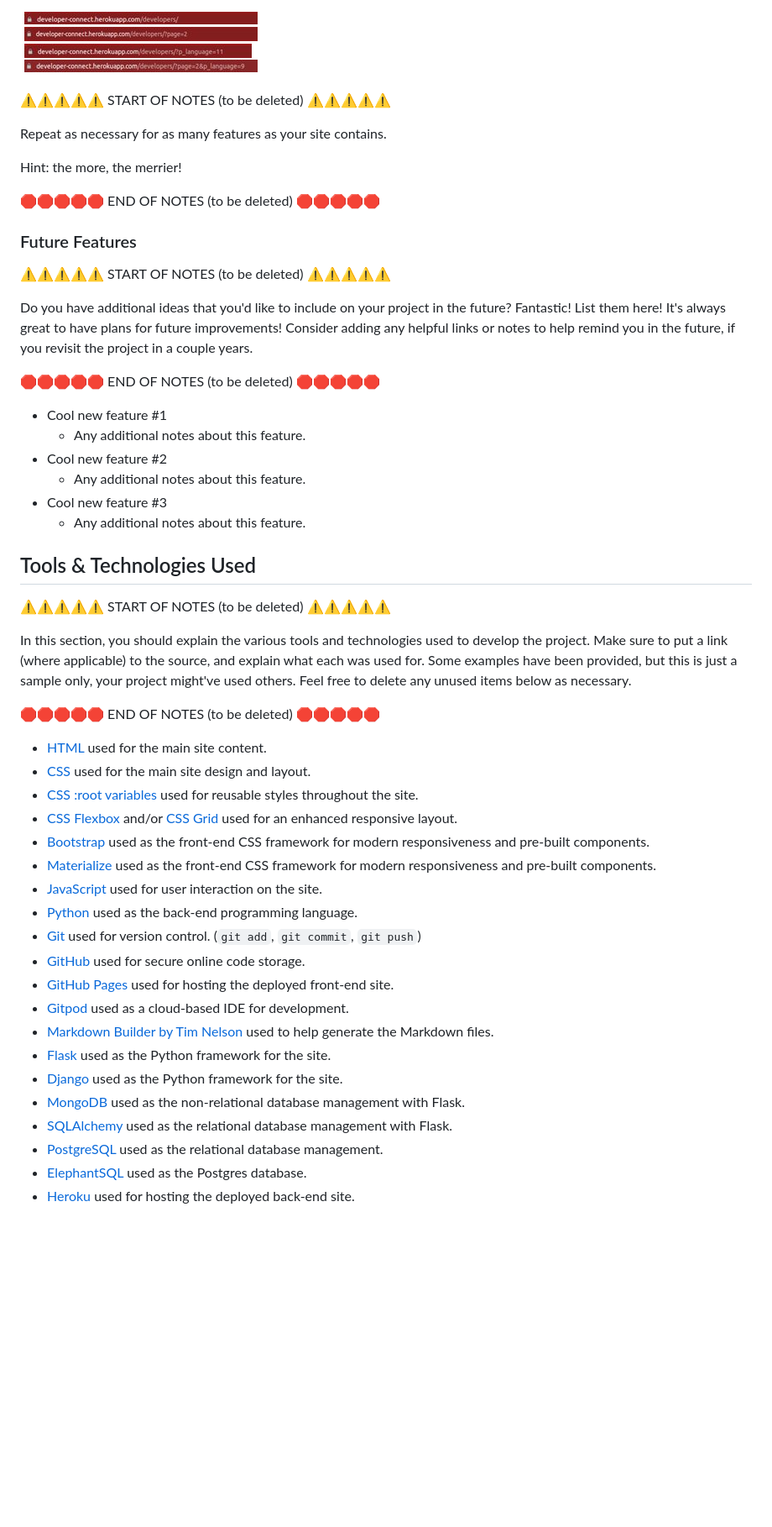
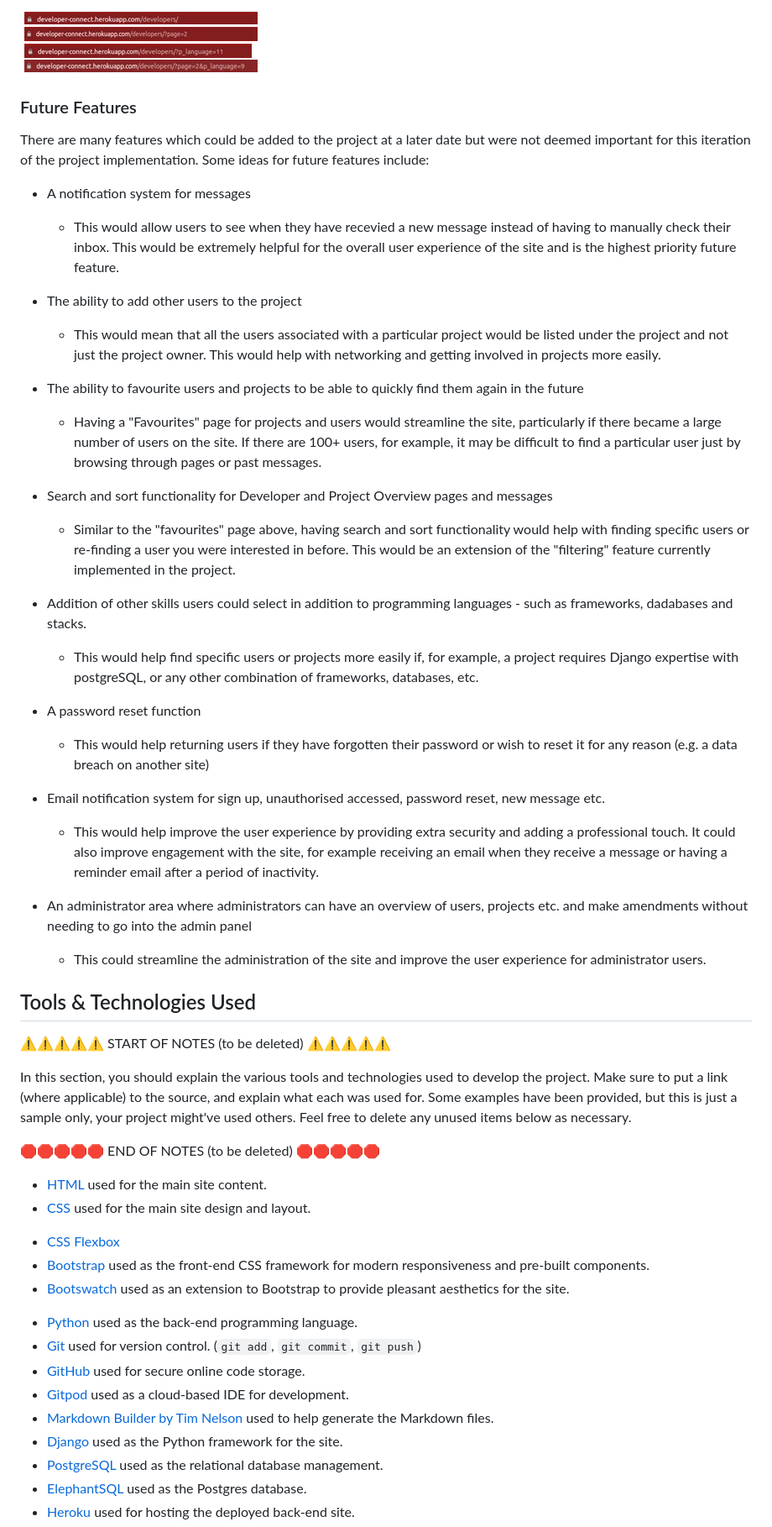
Before and after one commit to dragon-fire-fly/developer_matcher, a Markdown page: README.md, the part around the change printed below. Shown: that part at 84% size. GitHub-like rendering; blank space fills up the shorter version.

Commit message:
DOCS: Add future features and technologies

```diff
--- a/README.md
+++ b/README.md
@@ -316,36 +316,33 @@ The base url for the developer page is `https://developer-connect.herokuapp.com/
 
 
 
-
-
-
-
-
-⚠️⚠️⚠️⚠️⚠️ START OF NOTES (to be deleted) ⚠️⚠️⚠️⚠️⚠️
-
-Repeat as necessary for as many features as your site contains.
-
-Hint: the more, the merrier!
-
-🛑🛑🛑🛑🛑 END OF NOTES (to be deleted) 🛑🛑🛑🛑🛑
-
 ### Future Features
 
-⚠️⚠️⚠️⚠️⚠️ START OF NOTES (to be deleted) ⚠️⚠️⚠️⚠️⚠️
+There are many features which could be added to the project at a later date but were not deemed important for this iteration of the project implementation. Some ideas for future features include:
 
-Do you have additional ideas that you'd like to include on your project in the future?
-Fantastic! List them here!
-It's always great to have plans for future improvements!
-Consider adding any helpful links or notes to help remind you in the future, if you revisit the project in a couple years.
+- A notification system for messages
+    - This would allow users to see when they have recevied a new message instead of having to manually check their inbox. This would be extremely helpful for the overall user experience of the site and is the highest priority future feature.
 
-🛑🛑🛑🛑🛑 END OF NOTES (to be deleted) 🛑🛑🛑🛑🛑
+- The ability to add other users to the project
+    - This would mean that all the users associated with a particular project would be listed under the project and not just the project owner. This would help with networking and getting involved in projects more easily.
 
-- Cool new feature #1
-    - Any additional notes about this feature.
-- Cool new feature #2
-    - Any additional notes about this feature.
-- Cool new feature #3
-    - Any additional notes about this feature.
+- The ability to favourite users and projects to be able to quickly find them again in the future
+    - Having a "Favourites" page for projects and users would streamline the site, particularly if there became a large number of users on the site. If there are 100+ users, for example, it may be difficult to find a particular user just by browsing through pages or past messages.
+
+- Search and sort functionality for Developer and Project Overview pages and messages
+    - Similar to the "favourites" page above, having search and sort functionality would help with finding specific users or re-finding a user you were interested in before. This would be an extension of the "filtering" feature currently implemented in the project.
+
+- Addition of other skills users could select in addition to programming languages - such as frameworks, dadabases and stacks.
+    - This would help find specific users or projects more easily if, for example, a project requires Django expertise with postgreSQL, or any other combination of frameworks, databases, etc.
+
+- A password reset function
+    - This would help returning users if they have forgotten their password or wish to reset it for any reason (e.g. a data breach on another site)
+
+- Email notification system for sign up, unauthorised accessed, password reset, new message etc.
+    - This would help improve the user experience by providing extra security and adding a professional touch. It could also improve engagement with the site, for example receiving an email when they receive a message or having a reminder email after a period of inactivity.
+
+- An administrator area where administrators can have an overview of users, projects etc. and make amendments without needing to go into the admin panel
+    - This could streamline the administration of the site and improve the user experience for administrator users.
 
 ## Tools & Technologies Used
 
@@ -360,21 +357,17 @@ Feel free to delete any unused items below as necessary.
 
 - [HTML](https://en.wikipedia.org/wiki/HTML) used for the main site content.
 - [CSS](https://en.wikipedia.org/wiki/CSS) used for the main site design and layout.
-- [CSS :root variables](https://www.w3schools.com/css/css3_variables.asp) used for reusable styles throughout the site.
-- [CSS Flexbox](https://www.w3schools.com/css/css3_flexbox.asp) and/or [CSS Grid](https://www.w3schools.com/css/css_grid.asp) used for an enhanced responsive layout.
+<!-- - [CSS :root variables](https://www.w3schools.com/css/css3_variables.asp) used for reusable styles throughout the site. -->
+- [CSS Flexbox](https://www.w3schools.com/css/css3_flexbox.asp)
 - [Bootstrap](https://getbootstrap.com) used as the front-end CSS framework for modern responsiveness and pre-built components.
-- [Materialize](https://materializecss.com) used as the front-end CSS framework for modern responsiveness and pre-built components.
-- [JavaScript](https://www.javascript.com) used for user interaction on the site.
+- [Bootswatch](https://bootswatch.com/) used as an extension to Bootstrap to provide pleasant aesthetics for the site.
+<!-- - [JavaScript](https://www.javascript.com) used for user interaction on the site. -->
 - [Python](https://www.python.org) used as the back-end programming language.
 - [Git](https://git-scm.com) used for version control. (`git add`, `git commit`, `git push`)
 - [GitHub](https://github.com) used for secure online code storage.
-- [GitHub Pages](https://pages.github.com) used for hosting the deployed front-end site.
 - [Gitpod](https://gitpod.io) used as a cloud-based IDE for development.
 - [Markdown Builder by Tim Nelson](https://traveltimn.github.io/markdown-builder) used to help generate the Markdown files.
-- [Flask](https://flask.palletsprojects.com) used as the Python framework for the site.
 - [Django](https://www.djangoproject.com) used as the Python framework for the site.
-- [MongoDB](https://www.mongodb.com) used as the non-relational database management with Flask.
-- [SQLAlchemy](https://www.sqlalchemy.org) used as the relational database management with Flask.
 - [PostgreSQL](https://www.postgresql.org) used as the relational database management.
 - [ElephantSQL](https://www.elephantsql.com) used as the Postgres database.
 - [Heroku](https://www.heroku.com) used for hosting the deployed back-end site.
```
Also changed, not shown: other parts of README.md (+6 -2 lines).
